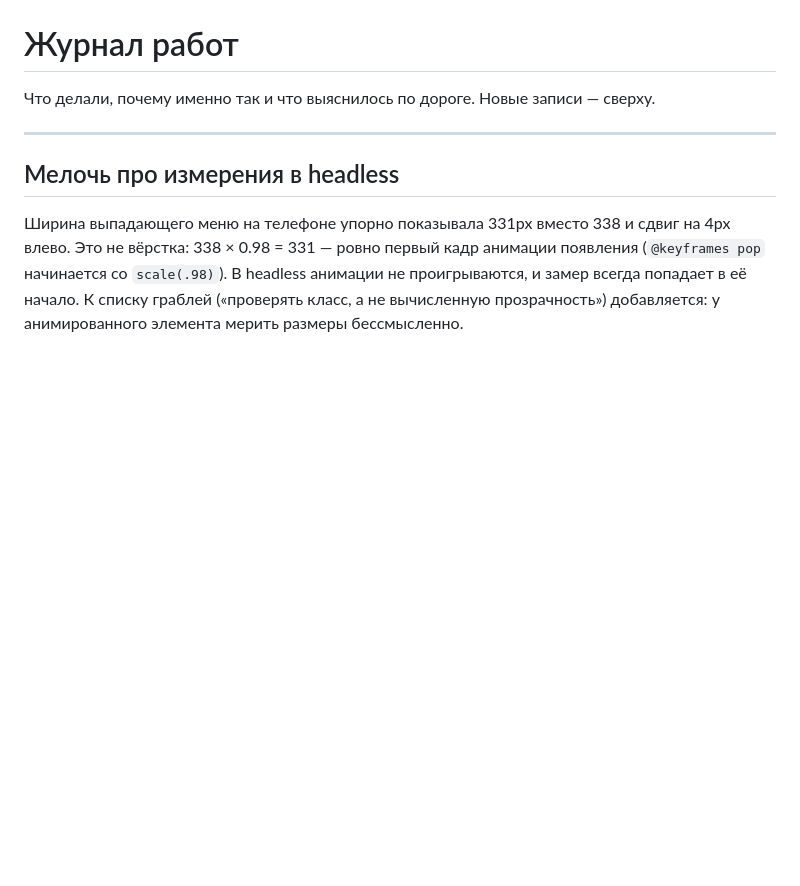
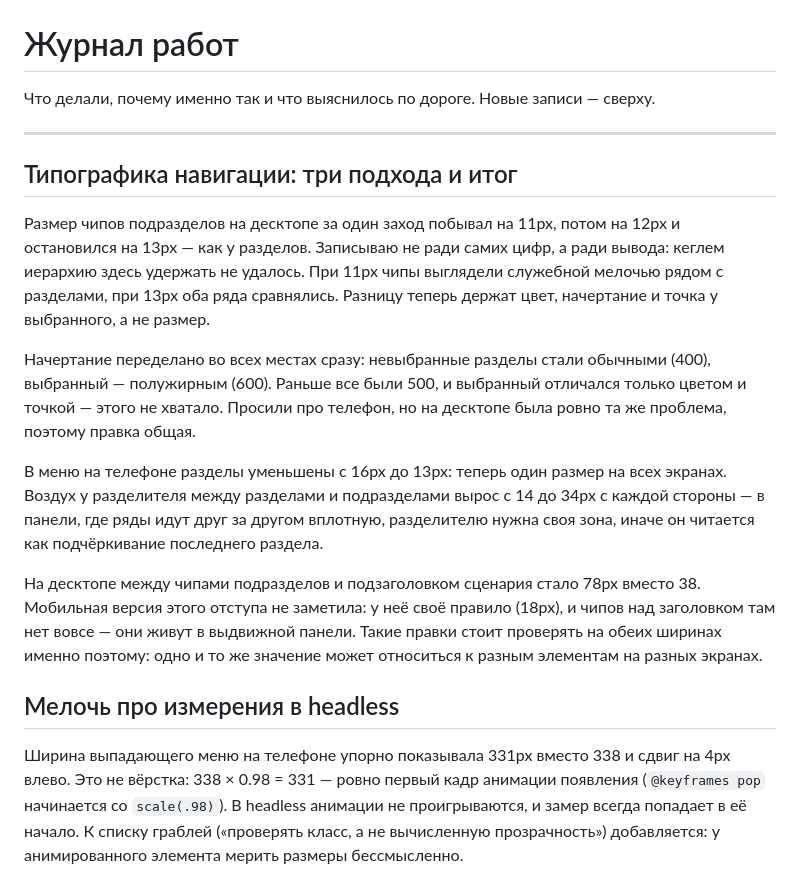
Before and after one commit to kvlllvd/hormones, a Markdown page: JOURNAL.md, the part around the change. Drawn GitHub-style; blank space fills up the shorter version.

Commit message:
Журнал: типографика навигации и отступы
Co-Authored-By: Claude Opus 5 (1M context) <noreply@anthropic.com>

```diff
--- a/JOURNAL.md
+++ b/JOURNAL.md
@@ -3,6 +3,30 @@
 Что делали, почему именно так и что выяснилось по дороге. Новые записи — сверху.
 
 ---
+
+## Типографика навигации: три подхода и итог
+
+Размер чипов подразделов на десктопе за один заход побывал на 11px, потом на 12px
+и остановился на 13px — как у разделов. Записываю не ради самих цифр, а ради вывода:
+кеглем иерархию здесь удержать не удалось. При 11px чипы выглядели служебной мелочью
+рядом с разделами, при 13px оба ряда сравнялись. Разницу теперь держат цвет, начертание
+и точка у выбранного, а не размер.
+
+Начертание переделано во всех местах сразу: невыбранные разделы стали обычными (400),
+выбранный — полужирным (600). Раньше все были 500, и выбранный отличался только цветом
+и точкой — этого не хватало. Просили про телефон, но на десктопе была ровно та же
+проблема, поэтому правка общая.
+
+В меню на телефоне разделы уменьшены с 16px до 13px: теперь один размер на всех
+экранах. Воздух у разделителя между разделами и подразделами вырос с 14 до 34px
+с каждой стороны — в панели, где ряды идут друг за другом вплотную, разделителю нужна
+своя зона, иначе он читается как подчёркивание последнего раздела.
+
+На десктопе между чипами подразделов и подзаголовком сценария стало 78px вместо 38.
+Мобильная версия этого отступа не заметила: у неё своё правило (18px), и чипов над
+заголовком там нет вовсе — они живут в выдвижной панели. Такие правки стоит проверять
+на обеих ширинах именно поэтому: одно и то же значение может относиться к разным
+элементам на разных экранах.
 
 ## Мелочь про измерения в headless
 
```
